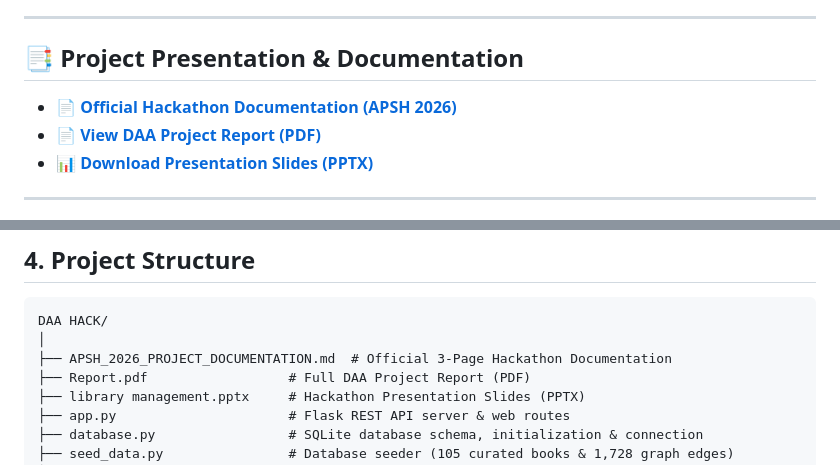
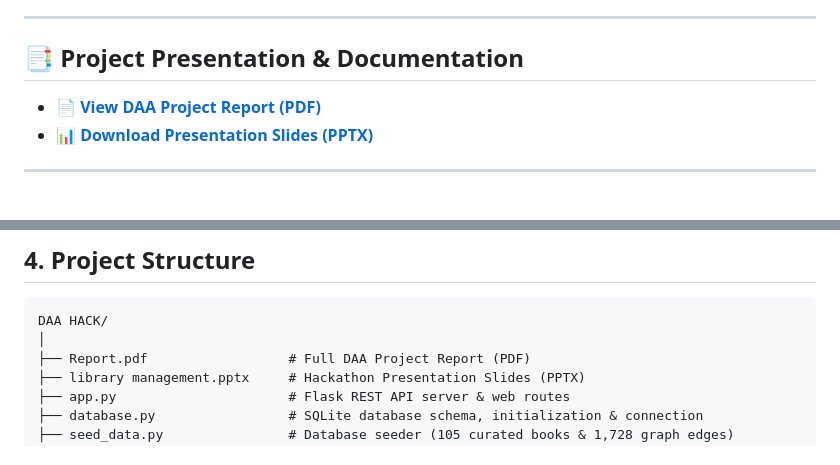
Before and after one commit to gudlahasini19-creator/Smart-Library-Assistant, a Markdown page: README.md, 2 parts joined by grey strips. Drawn GitHub-style.

Commit message:
Remove APSH_2026_PROJECT_DOCUMENTATION.md from repository

````diff
--- a/README.md
+++ b/README.md
@@ -19,7 +19,6 @@ Our system implements a complete algorithm-driven discovery engine:
 ---
 
 ## 📑 Project Presentation & Documentation
-- 📄 **[Official Hackathon Documentation (APSH 2026)](./APSH_2026_PROJECT_DOCUMENTATION.md)**
 - 📄 **[View DAA Project Report (PDF)](./Report.pdf)**
 - 📊 **[Download Presentation Slides (PPTX)](./library%20management.pptx)**
 
@@ -61,7 +60,6 @@ RECOMMENDATIONS ("Recommended for You")
 ```
 DAA HACK/
 │
-├── APSH_2026_PROJECT_DOCUMENTATION.md  # Official 3-Page Hackathon Documentation
 ├── Report.pdf                  # Full DAA Project Report (PDF)
 ├── library management.pptx     # Hackathon Presentation Slides (PPTX)
 ├── app.py                      # Flask REST API server & web routes
````
Also changed, not shown: APSH_2026_PROJECT_DOCUMENTATION.md (deleted, +0 -343 lines).
